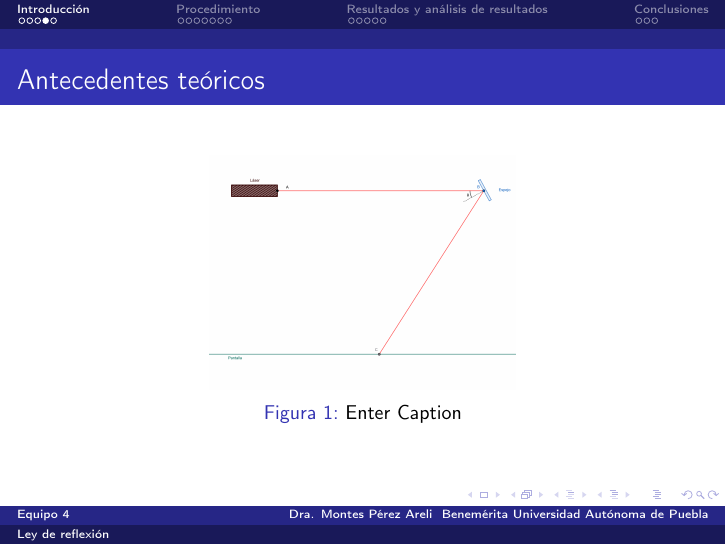
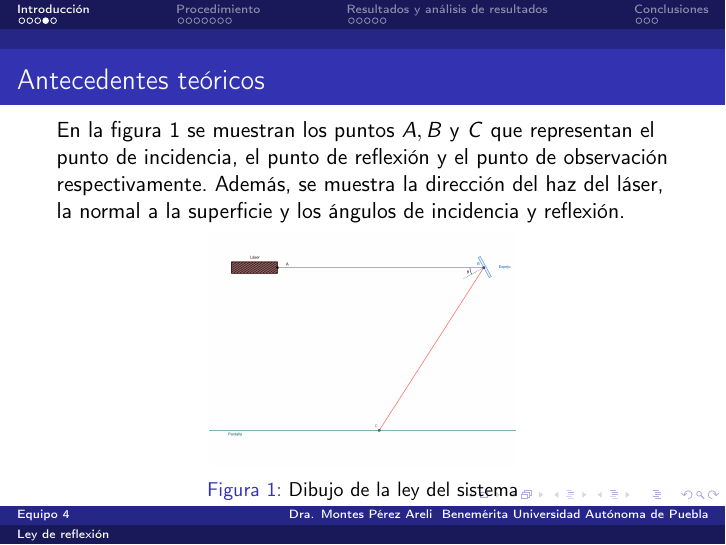
Before and after one commit to RoyP456/ley-de-reflexion, LaTeX slides (main.tex): page 6 of 22. Compiled offline with pdfLaTeX.

Commit message:
Se añadio texto en antecedentes teóricos

```diff
--- a/main.tex
+++ b/main.tex
@@ -67,11 +67,13 @@ Dentro del estudio de la óptica, existe más de un enfoque que se da para la lu
 
 
 \begin{frame}{Antecedentes teóricos}
+    En la figura \ref{fig:Esquema} se muestran los puntos $A, B$ y $C$ que representan el punto de incidencia, el punto de reflexión y el punto de observación respectivamente. Además, se muestra la dirección del haz del láser, la normal a la superficie y los ángulos de incidencia y reflexión.
+
     \begin{figure}
         \centering
         \includegraphics[width=0.5\linewidth]{images/AntT.png}
-        \caption{Enter Caption}
-        \label{fig:placefdsg}
+        \caption{Dibujo de la ley del sistema}
+        \label{fig:Esquema}
     \end{figure}
 \end{frame}
 
```
Also changed, not shown: main.tex (2 more changed lines).
